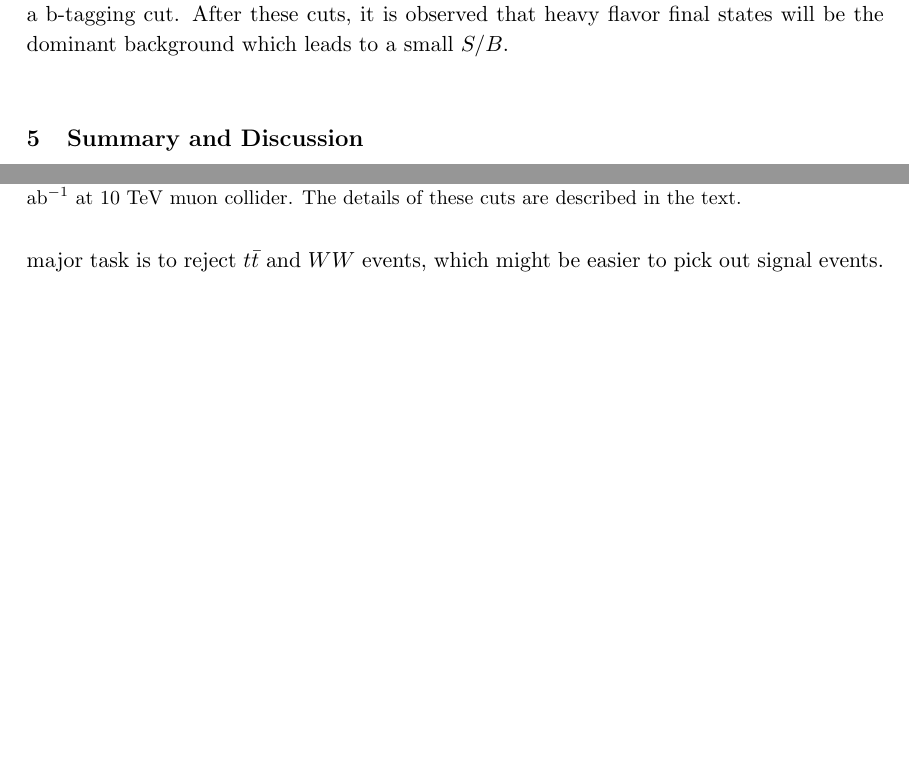
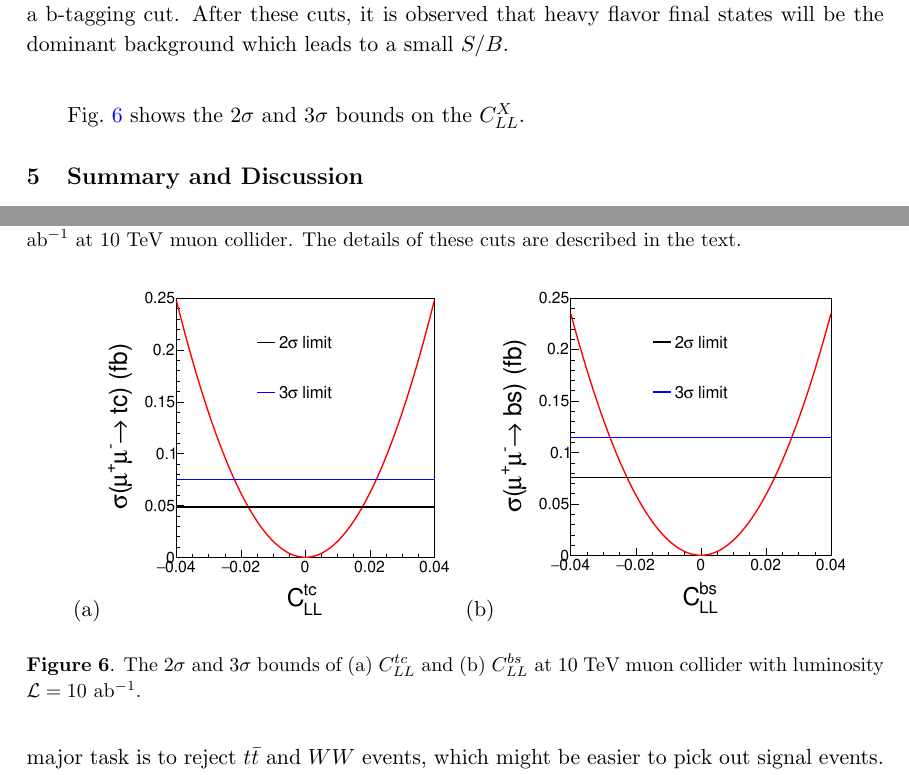
Before and after one commit to zjzhao1002/mumutc_draft, a LaTeX document (eetc.tex): two parts of pages 15 and 16 of 21, joined at a grey line, cut so that both start at the same text, the shorter picture padded with empty space. Compiled offline with pdfLaTeX.

Commit message:
Add 1-d bounds on CLL

```diff
--- a/eetc.tex
+++ b/eetc.tex
@@ -632,6 +633,23 @@ The remained backgrounds with $W$ boson can be further reduced by applying a b-t
   \caption{The number of events before and after each cut is listed. We assume the luminosity is $30$ ab$^{-1}$ at 10 TeV muon collider. The details of these cuts are described in the text.\label{table:bs:cut}}
 \end{table}
 \end{center}
+
+Fig.~\ref{fig:cll1d} shows the $2\sigma$ and $3\sigma$ bounds on the $C^{X}_{LL}$.
+
+\begin{figure}[htbp]
+  \setcounter{subfigure}{0}
+  \centering
+  % Requires \usepackage{graphicx}
+  \subfigure{
+  \thesubfigure
+  \label{fig:clltc1d}
+  \includegraphics[width=0.4\textwidth]{clltc1d.pdf}}
+  \subfigure{
+  \thesubfigure
+  \label{fig:cllbs1d}
+  \includegraphics[width=0.4\textwidth]{cllbs1d.pdf}}
+  \caption{The $2\sigma$ and $3\sigma$ bounds of (a) $C^{tc}_{LL}$ and (b) $C^{bs}_{LL}$ at 10 TeV muon collider with luminosity $\mathcal{L}=10$ ab$^{-1}$.}\label{fig:cll1d}
+\end{figure}
 
 \section{Summary and Discussion}\label{Sec:conc}
 For the signal processes $\mu^+ \mu^- \to b s$ \cite{Altmannshofer:2022xri}, it has been revealed that b tagging is crucial to reject background events from $jj$ final states. The dominant background events are $j j$. In order to extract the information on the Wilson coefficients $C_{9}$ and $C_{10}$, it is found that the polarized muon beams and the measurement of forward-backward asymmetry of the final state are needed.
```
Also changed, not shown: cllbs1d.pdf (added), clltc1d.pdf (added), eetc.pdf, eetc.tex (3 more changed lines).
